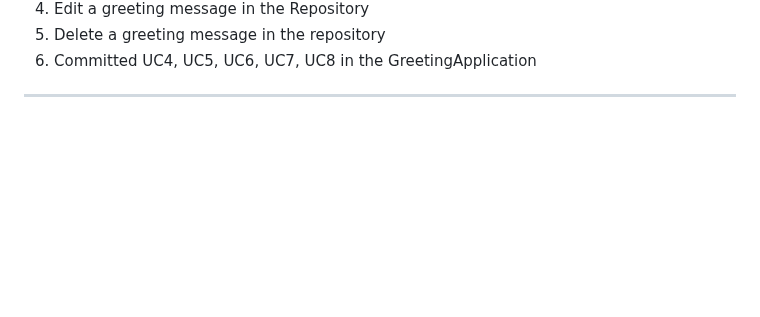
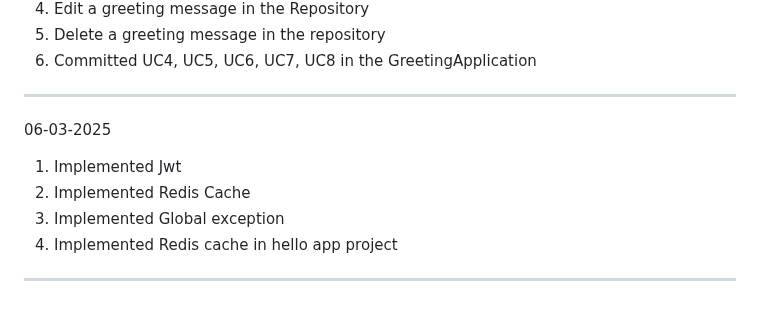
Before and after one commit to VanshitaKhantal/Bridgelabz_2384200235, a Markdown page: README.md, the part around the change. Drawn GitHub-style; blank space fills up the shorter version.

Commit message:
[Vanshita Khantal] Update. README.md file updated

```diff
--- a/README.md
+++ b/README.md
@@ -205,3 +205,10 @@
 5. Delete a greeting message in the repository
 6. Committed UC4, UC5, UC6, UC7, UC8 in the GreetingApplication
 -----------------------------------------------------------------------------
+06-03-2025
+
+1. Implemented Jwt
+2. Implemented Redis Cache
+3. Implemented Global exception
+4. Implemented Redis cache in hello app project
+-----------------------------------------------------------------------------
```
